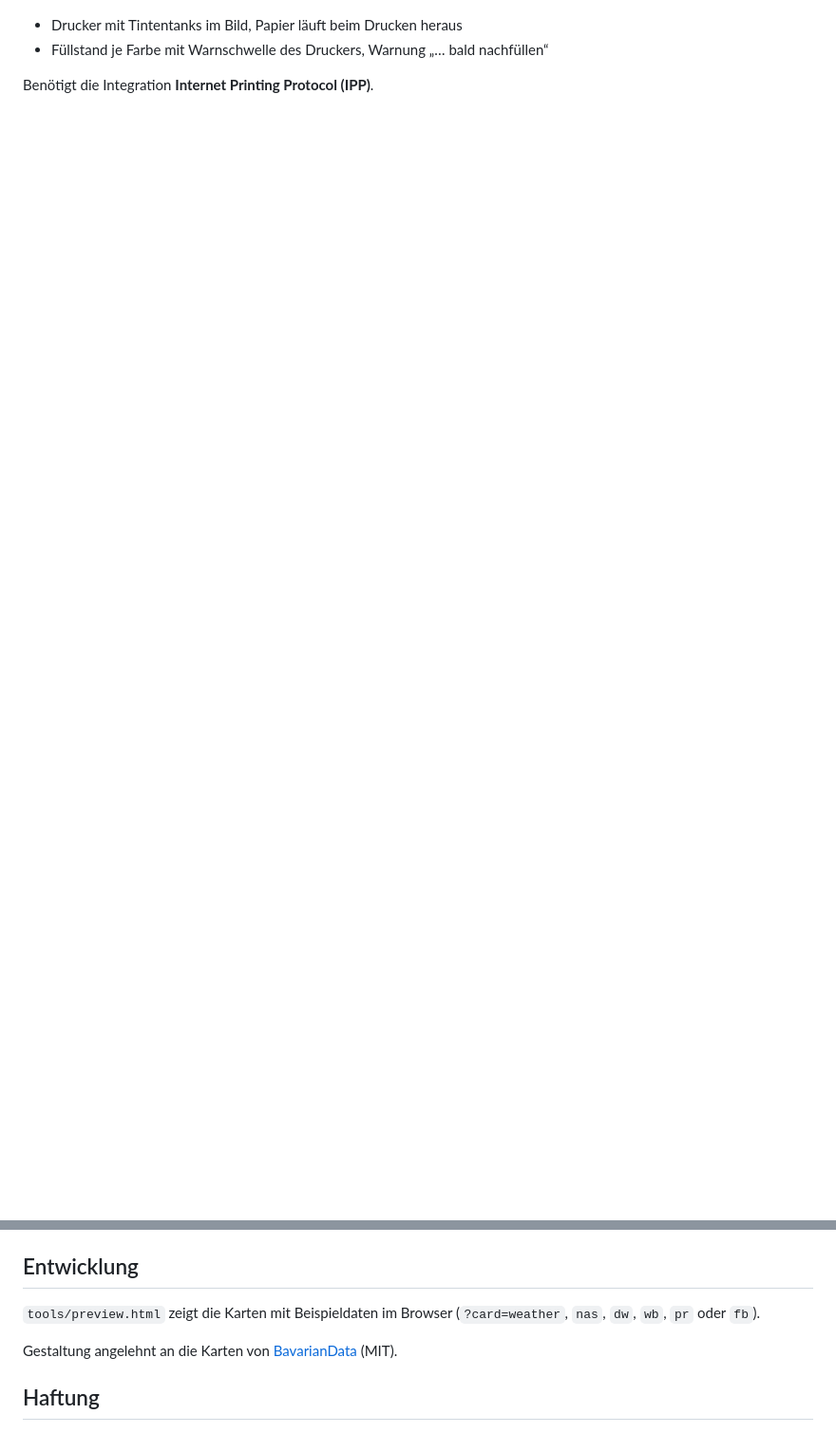
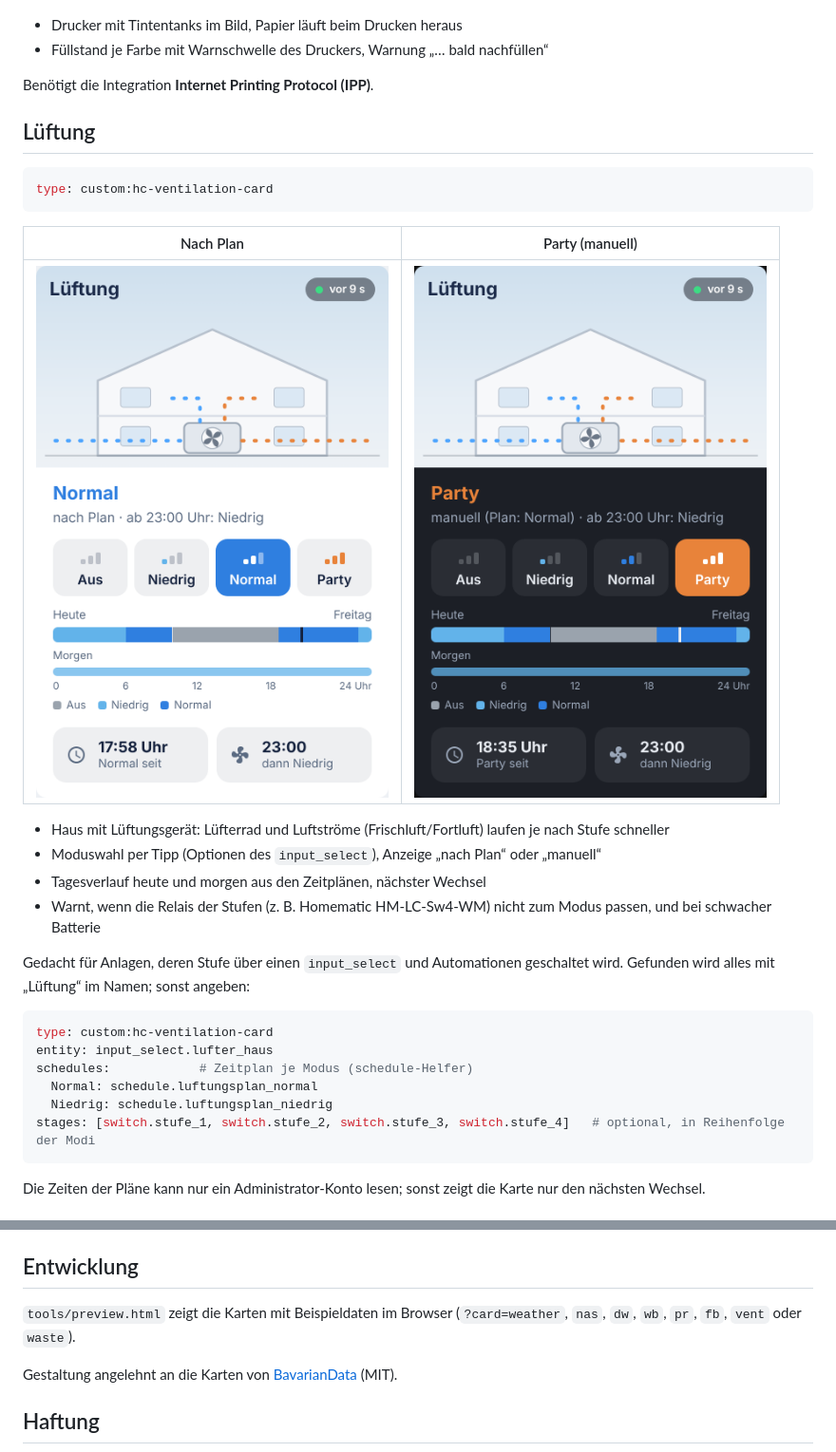
Before and after one commit to dreyer-thomas/ha-cards, a Markdown page: README.md, 2 parts joined by grey strips. Shown at 95% size. GitHub-like rendering; pictures changed too: screenshots/lueftung-party.png (added), screenshots/lueftung.png (added); blank space fills up the shorter version.

Commit message:
0.4.0: Lüftungs- und Müllkarte

````diff
--- a/README.md
+++ b/README.md
@@ -113,3 +113,32 @@ type: custom:hc-printer-card
 
 Benötigt die Integration **Internet Printing Protocol (IPP)**.
 
+## Lüftung
+
+```yaml
+type: custom:hc-ventilation-card
+```
+
+| Nach Plan | Party (manuell) |
+|---|---|
+| ![](screenshots/lueftung.png) | ![](screenshots/lueftung-party.png) |
+
+- Haus mit Lüftungsgerät: Lüfterrad und Luftströme (Frischluft/Fortluft) laufen je nach Stufe schneller
+- Moduswahl per Tipp (Optionen des `input_select`), Anzeige „nach Plan“ oder „manuell“
+- Tagesverlauf heute und morgen aus den Zeitplänen, nächster Wechsel
+- Warnt, wenn die Relais der Stufen (z. B. Homematic HM-LC-Sw4-WM) nicht zum Modus passen, und bei schwacher Batterie
+
+Gedacht für Anlagen, deren Stufe über einen `input_select` und Automationen geschaltet wird.
+Gefunden wird alles mit „Lüftung“ im Namen; sonst angeben:
+
+```yaml
+type: custom:hc-ventilation-card
+entity: input_select.lufter_haus
+schedules:            # Zeitplan je Modus (schedule-Helfer)
+  Normal: schedule.luftungsplan_normal
+  Niedrig: schedule.luftungsplan_niedrig
+stages: [switch.stufe_1, switch.stufe_2, switch.stufe_3, switch.stufe_4]   # optional, in Reihenfolge der Modi
+```
+
+Die Zeiten der Pläne kann nur ein Administrator-Konto lesen; sonst zeigt die Karte nur den nächsten Wechsel.
+
@@ -134,7 +178,7 @@ Benötigt die Integration **AVM FRITZ!Box Tools**. Repeater werden übergangen;
 ## Entwicklung
 
 `tools/preview.html` zeigt die Karten mit Beispieldaten im Browser
-(`?card=weather`, `nas`, `dw`, `wb`, `pr` oder `fb`).
+(`?card=weather`, `nas`, `dw`, `wb`, `pr`, `fb`, `vent` oder `waste`).
 
 Gestaltung angelehnt an die Karten von [BavarianData](https://github.com/JustChr/BavarianData) (MIT).
 
````
Also changed, not shown: other parts of README.md (+15 -0 lines), screenshots/muell.png (added), 2 other files.
